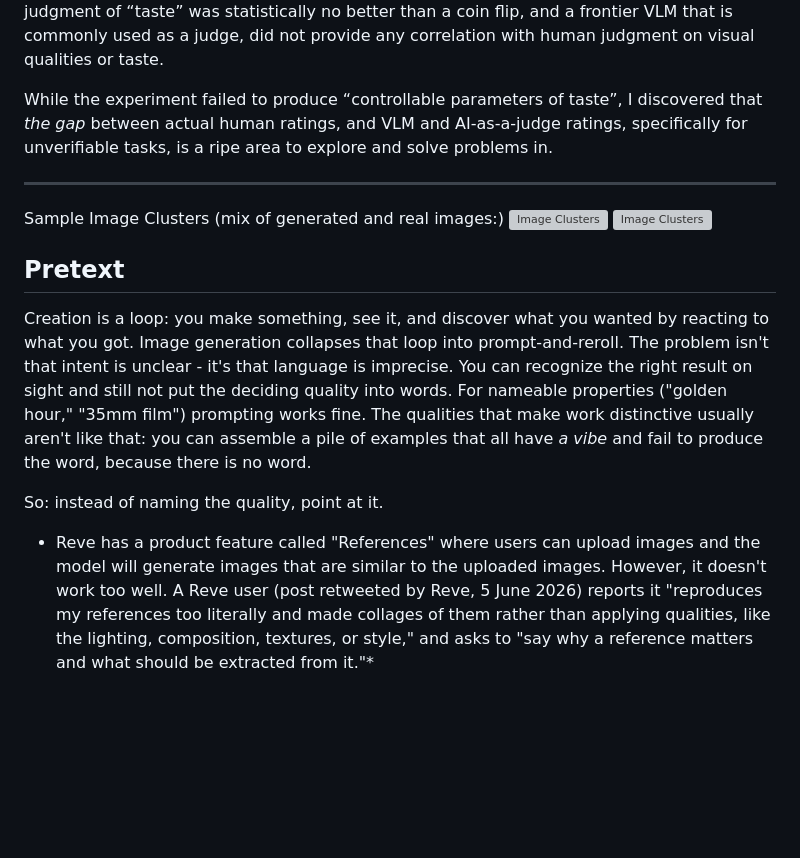
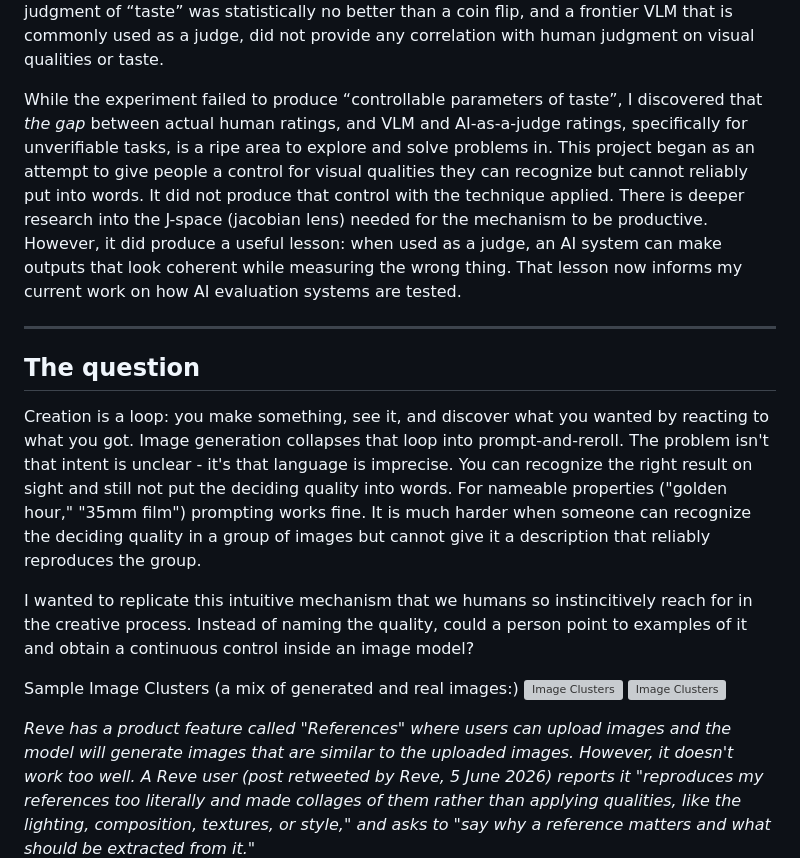
Before and after one commit to thirdplane/website, a Markdown page: works/model-internals-research.md, the part around one of its changes. GitHub-like rendering; blank space fills up the shorter version; grey boxes are pictures that could not be loaded.

```diff
--- a/works/model-internals-research.md
+++ b/works/model-internals-research.md
@@ -20,24 +20,22 @@ Can we parameterize visual qualities, that people can recognize but can't put in
 
 To tackle this question, I ran an independent research program to implement a "steering" technique that uses model activations as controls. The technique is based on a [new research paper](https://arxiv.org/abs/2604.14090) (*From Weights to Activations: Is Steering the Next Frontier of Adaptation? by Ostermann et al.*). This is an interface challenge that top image AI labs (Reve, Ideogram) are tackling with their new image generation models (Reve 2.1 and Ideogram 4.0) but the product features lack specificity (see proposal linked above). The apparatus is an activation-steering harness inside a diffusion model's internals, blind-rating servers with sealed answer keys, confound-controlled reference sets. However, the results showed that a human rater’s judgment of “taste” was statistically no better than a coin flip, and a frontier VLM that is commonly used as a judge, did not provide any correlation with human judgment on visual qualities or taste.
 
-While the experiment failed to produce “controllable parameters of taste”, I discovered that *the gap* between actual human ratings, and VLM and AI-as-a-judge ratings, specifically for unverifiable tasks, is a ripe area to explore and solve problems in.
+While the experiment failed to produce “controllable parameters of taste”, I discovered that *the gap* between actual human ratings, and VLM and AI-as-a-judge ratings, specifically for unverifiable tasks, is a ripe area to explore and solve problems in. This project began as an attempt to give people a control for visual qualities they can recognize but cannot reliably put into words. It did not produce that control with the technique applied. There is deeper research into the J-space (jacobian lens) needed for the mechanism to be productive. However, it did produce a useful lesson: when used as a judge, an AI system can make outputs that look coherent while measuring the wrong thing. That lesson now informs my current work on how AI evaluation systems are tested.
 
 
 ---
+## The question
+Creation is a loop: you make something, see it, and discover what you wanted by reacting to what you got. Image generation collapses that loop into prompt-and-reroll. The problem isn't that intent is unclear - it's that language is imprecise. You can recognize the right result on sight and still not put the deciding quality into words. For nameable properties ("golden hour," "35mm film") prompting works fine. It is much harder when someone can recognize the deciding quality in a group of images but cannot give it a description that reliably reproduces the group.
 
-Sample Image Clusters (mix of generated and real images:)
+I wanted to replicate this intuitive mechanism that we humans so instincitively reach for in the creative process. Instead of naming the quality, could a
+person point to examples of it and obtain a continuous control inside an image model?
+
+Sample Image Clusters (a mix of generated and real images:)
 ![Image Clusters](/assets/works/model-internals-research/cluster_c.png)
 ![Image Clusters](/assets/works/model-internals-research/cluster_g.png)
 
 
-## Pretext
-
-Creation is a loop: you make something, see it, and discover what you wanted by reacting to what you got. Image generation collapses that loop into prompt-and-reroll. The problem isn't that intent is unclear - it's that language is imprecise. You can recognize the right result on sight and still not put the deciding quality into words. For nameable properties ("golden hour," "35mm film") prompting works fine. The qualities that make work distinctive usually aren't like that: you can assemble a pile of examples that all have *a vibe* and fail to produce the word, because there is no word.
-
-So: instead of naming the quality, point at it.
-
-
-* Reve has a product feature called "References" where users can upload images and the model will generate images that are similar to the uploaded images. However, it doesn't work too well. A Reve user (post retweeted by Reve, 5 June 2026) reports it "reproduces my references too literally and made collages of them rather than applying qualities, like the lighting, composition, textures, or style," and asks to "say why a reference matters and what should be extracted from it."*
+*Reve has a product feature called "References" where users can upload images and the model will generate images that are similar to the uploaded images. However, it doesn't work too well. A Reve user (post retweeted by Reve, 5 June 2026) reports it "reproduces my references too literally and made collages of them rather than applying qualities, like the lighting, composition, textures, or style," and asks to "say why a reference matters and what should be extracted from it."*
 ![reve user report](/assets/works/model-internals-research/reve_references_style_copy.png)
 
 ## The mechanism
```
Also changed, not shown: other parts of works/model-internals-research.md (+45 -6 lines).
